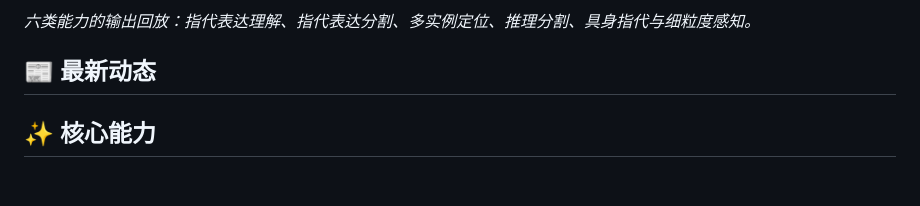
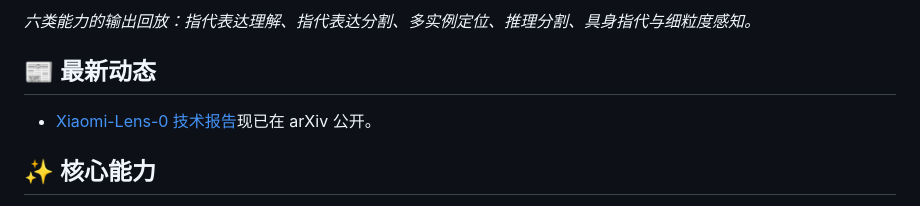
Before and after one commit to SeerRay-Lab/Xiaomi-Lens-0, a Markdown page: README_CN.md, the part around the change. GitHub-like rendering; blank space fills up the shorter version.

```diff
--- a/README_CN.md
+++ b/README_CN.md
@@ -24,6 +24,8 @@ Xiaomi-Lens-0 是一个 4B 多模态大语言模型，通过像素级监督学
 *六类能力的输出回放：指代表达理解、指代表达分割、多实例定位、推理分割、具身指代与细粒度感知。*
 
 ## 📰 最新动态
+
+- [Xiaomi-Lens-0 技术报告](https://arxiv.org/abs/2610.23279)现已在 arXiv 公开。
 
 ## ✨ 核心能力
 
```
Also changed, not shown: README.md (+2 -0 lines).
